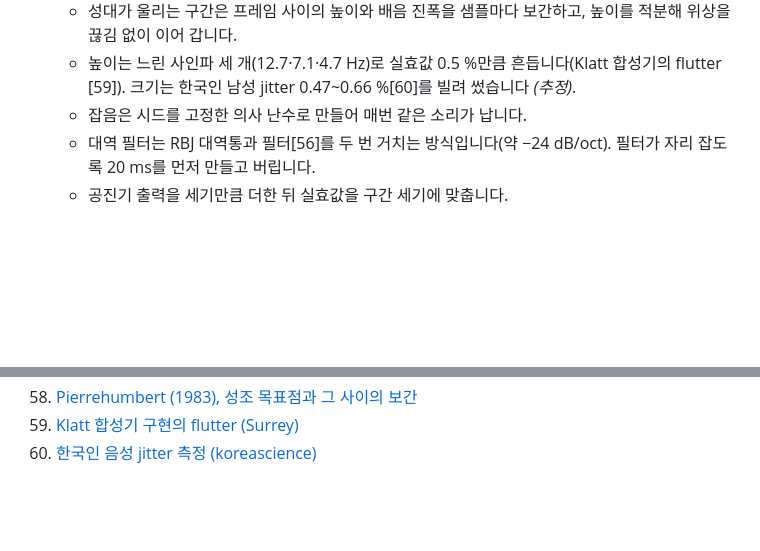
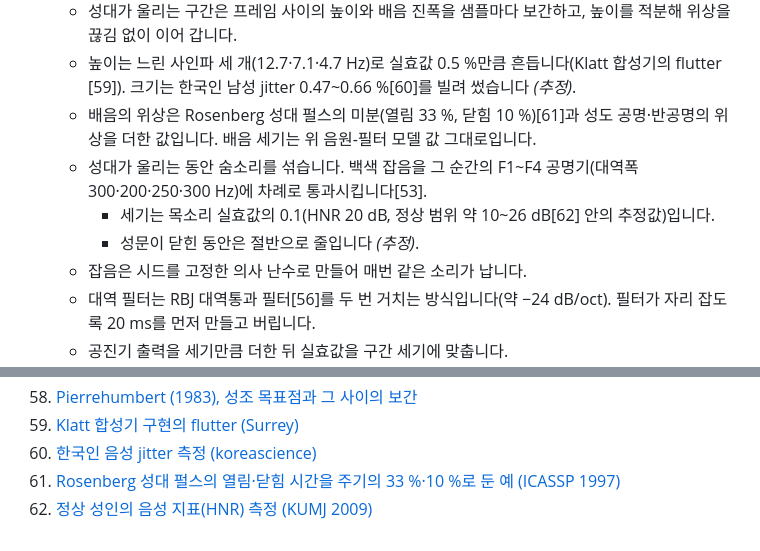
Before and after one commit to playuzation/WaveMixer, a Markdown page: docs/korean-speech-sounds.md, 2 parts joined by grey strips. GitHub-like rendering; blank space fills up the shorter version.

```diff
--- a/docs/korean-speech-sounds.md
+++ b/docs/korean-speech-sounds.md
@@ -215,6 +215,10 @@ WaveMixer는 코사인파만 더할 수 있으므로, 각 소리를 **정지된
 - **소리 계산:**
   - 성대가 울리는 구간은 프레임 사이의 높이와 배음 진폭을 샘플마다 보간하고, 높이를 적분해 위상을 끊김 없이 이어 갑니다.
   - 높이는 느린 사인파 세 개(12.7·7.1·4.7 Hz)로 실효값 0.5 %만큼 흔듭니다(Klatt 합성기의 flutter [59]). 크기는 한국인 남성 jitter 0.47~0.66 %[60]를 빌려 썼습니다 *(추정)*.
+  - 배음의 위상은 Rosenberg 성대 펄스의 미분(열림 33 %, 닫힘 10 %)[61]과 성도 공명·반공명의 위상을 더한 값입니다. 배음 세기는 위 음원-필터 모델 값 그대로입니다.
+  - 성대가 울리는 동안 숨소리를 섞습니다. 백색 잡음을 그 순간의 F1~F4 공명기(대역폭 300·200·250·300 Hz)에 차례로 통과시킵니다[53].
+    - 세기는 목소리 실효값의 0.1(HNR 20 dB, 정상 범위 약 10~26 dB[62] 안의 추정값)입니다.
+    - 성문이 닫힌 동안은 절반으로 줄입니다 *(추정)*.
   - 잡음은 시드를 고정한 의사 난수로 만들어 매번 같은 소리가 납니다.
   - 대역 필터는 RBJ 대역통과 필터[56]를 두 번 거치는 방식입니다(약 −24 dB/oct). 필터가 자리 잡도록 20 ms를 먼저 만들고 버립니다.
   - 공진기 출력을 세기만큼 더한 뒤 실효값을 구간 세기에 맞춥니다.
@@ -391,3 +395,5 @@ WaveMixer는 코사인파만 더할 수 있으므로, 각 소리를 **정지된
 58. [Pierrehumbert (1983), 성조 목표점과 그 사이의 보간](https://www.phon.ox.ac.uk/jpierrehumbert/publications/Pierrehumbert_1983.pdf)
 59. [Klatt 합성기 구현의 flutter (Surrey)](https://ph-vssp-www.eps.surrey.ac.uk/amma/docs/Auto/Develop/Class/StdSpeechN.KlattSynthC.html)
 60. [한국인 음성 jitter 측정 (koreascience)](https://www.koreascience.or.kr/journal/OMSOBU/v9n2.page?&lang=en)
+61. [Rosenberg 성대 펄스의 열림·닫힘 시간을 주기의 33 %·10 %로 둔 예 (ICASSP 1997)](https://www2.spsc.tugraz.at/people/franklyn/ICASSP97/pdf/author/ic971691.pdf)
+62. [정상 성인의 음성 지표(HNR) 측정 (KUMJ 2009)](https://www.nepjol.info/index.php/KUMJ/article/view/2757)
```
Also changed, not shown: docs/instrument-harmonics.md (+1 -1 lines), docs/realistic-sound-research.md (+22 -2 lines).
